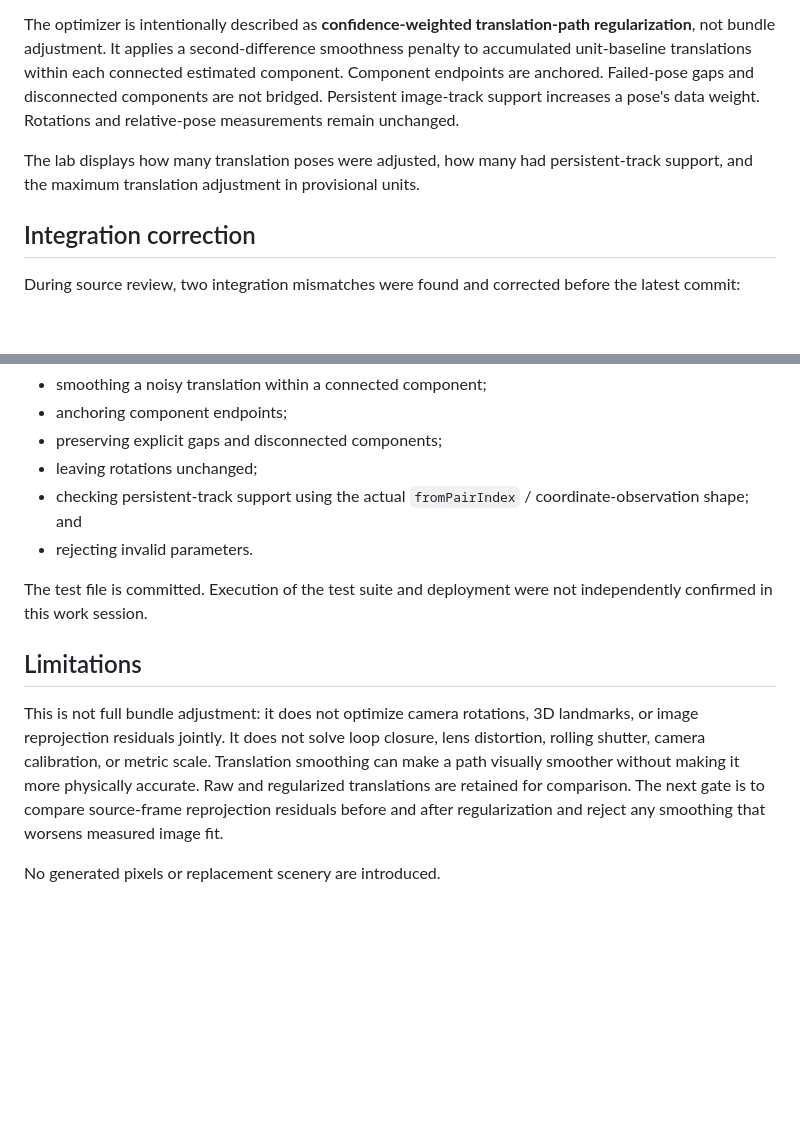
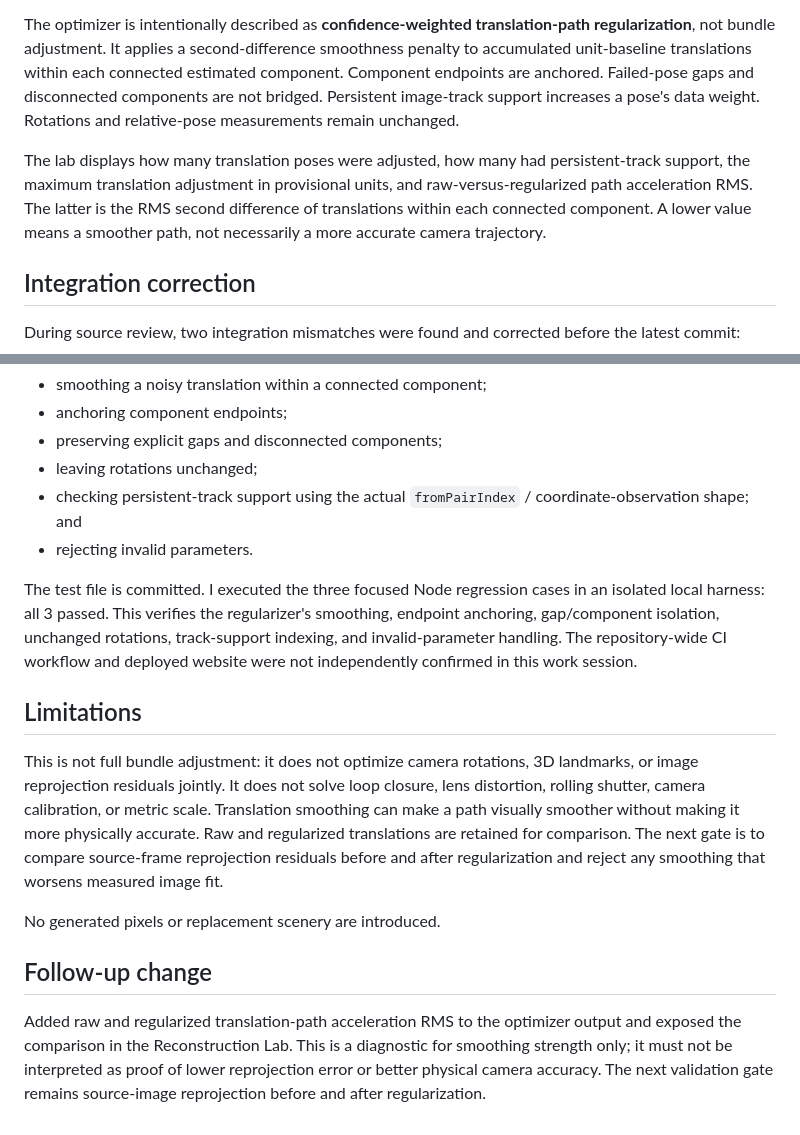
Before and after one commit to virtualearthworld/beyond-view, a Markdown page: docs/MULTIFRAME_TRAJECTORY_REGULARIZATION_REPORT.md, 2 parts joined by grey strips. Drawn GitHub-style; blank space fills up the shorter version.

Commit message:
Document trajectory smoothness metrics and focused test results

```diff
--- a/docs/MULTIFRAME_TRAJECTORY_REGULARIZATION_REPORT.md
+++ b/docs/MULTIFRAME_TRAJECTORY_REGULARIZATION_REPORT.md
@@ -6,7 +6,7 @@ Added `reconstruction/trajectory-optimization.js` and integrated it into Reconst
 
 The optimizer is intentionally described as **confidence-weighted translation-path regularization**, not bundle adjustment. It applies a second-difference smoothness penalty to accumulated unit-baseline translations within each connected estimated component. Component endpoints are anchored. Failed-pose gaps and disconnected components are not bridged. Persistent image-track support increases a pose's data weight. Rotations and relative-pose measurements remain unchanged.
 
-The lab displays how many translation poses were adjusted, how many had persistent-track support, and the maximum translation adjustment in provisional units.
+The lab displays how many translation poses were adjusted, how many had persistent-track support, the maximum translation adjustment in provisional units, and raw-versus-regularized path acceleration RMS. The latter is the RMS second difference of translations within each connected component. A lower value means a smoother path, not necessarily a more accurate camera trajectory.
 
 ## Integration correction
 
@@ -42,10 +42,15 @@ This is an independent correspondence check only. It does not run the browser's
 - checking persistent-track support using the actual `fromPairIndex` / coordinate-observation shape; and
 - rejecting invalid parameters.
 
-The test file is committed. Execution of the test suite and deployment were not independently confirmed in this work session.
+The test file is committed. I executed the three focused Node regression cases in an isolated local harness: all 3 passed. This verifies the regularizer's smoothing, endpoint anchoring, gap/component isolation, unchanged rotations, track-support indexing, and invalid-parameter handling. The repository-wide CI workflow and deployed website were not independently confirmed in this work session.
 
 ## Limitations
 
 This is not full bundle adjustment: it does not optimize camera rotations, 3D landmarks, or image reprojection residuals jointly. It does not solve loop closure, lens distortion, rolling shutter, camera calibration, or metric scale. Translation smoothing can make a path visually smoother without making it more physically accurate. Raw and regularized translations are retained for comparison. The next gate is to compare source-frame reprojection residuals before and after regularization and reject any smoothing that worsens measured image fit.
 
 No generated pixels or replacement scenery are introduced.
+
+
+## Follow-up change
+
+Added raw and regularized translation-path acceleration RMS to the optimizer output and exposed the comparison in the Reconstruction Lab. This is a diagnostic for smoothing strength only; it must not be interpreted as proof of lower reprojection error or better physical camera accuracy. The next validation gate remains source-image reprojection before and after regularization.
```
